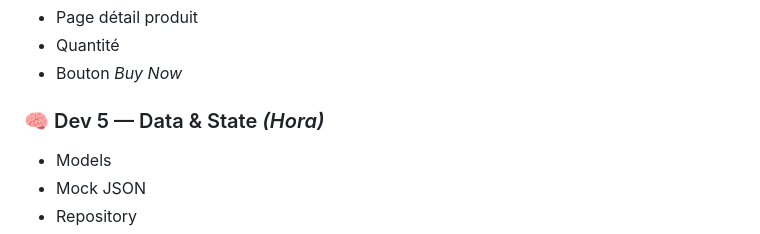
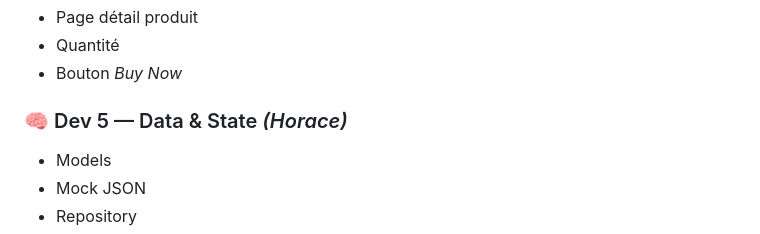
Before and after one commit to kamikael/app-mobile, a Markdown page: README.md, the part around the change. GitHub-like rendering.

Commit message:
Correct spelling of 'Hora' to 'Horace' in README

```diff
--- a/README.md
+++ b/README.md
@@ -105,7 +105,7 @@ Projet réalisé par **5 développeurs**, chacun responsable d’un module préc
 - Quantité
 - Bouton *Buy Now*
 
-### 🧠 Dev 5 — Data & State *(Hora)*
+### 🧠 Dev 5 — Data & State *(Horace)*
 - Models
 - Mock JSON
 - Repository
```
